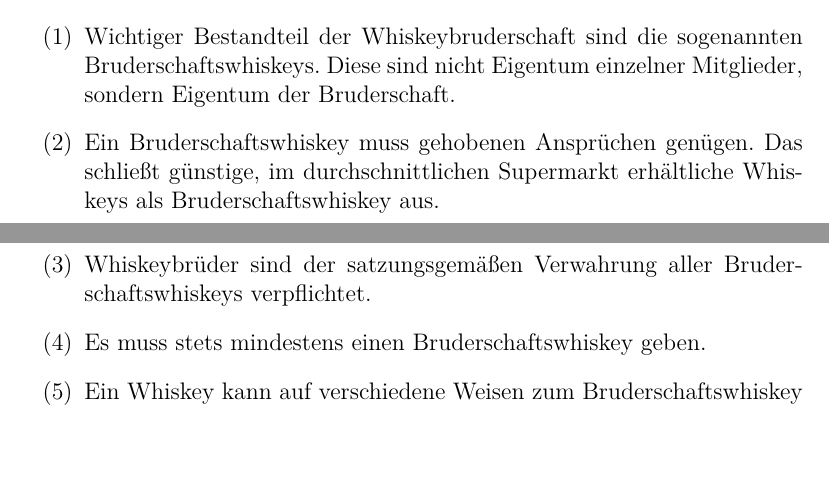
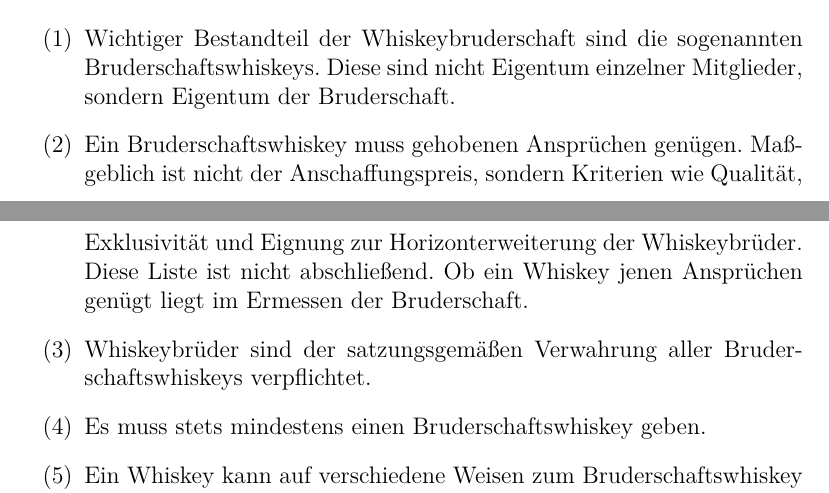
Before and after one commit to flipsi/whiskeybruderschaft-satzung, a LaTeX document (satzung_der_whiskeybruderschaft.tex): two parts of pages 3 and 4 of 6, joined at a grey line, cut so that both start at the same text, the shorter picture padded with empty space. Compiled offline with pdfLaTeX.

Commit message:
'Gehobene Ansprüche' besser erklären

```diff
--- a/satzung_der_whiskeybruderschaft.tex
+++ b/satzung_der_whiskeybruderschaft.tex
@@ -84,8 +84,10 @@ folgenden Grundsätze gegeben.
 \item Wichtiger Bestandteil der Whiskeybruderschaft sind die sogenannten Bruderschaftswhiskeys.
   Diese sind nicht Eigentum einzelner Mitglieder, sondern Eigentum der Bruderschaft.
 
-\item Ein Bruderschaftswhiskey muss gehobenen Ansprüchen genügen. Das schließt günstige, im
-  durchschnittlichen Supermarkt erhältliche Whiskeys als Bruderschaftswhiskey aus.
+\item Ein Bruderschaftswhiskey muss gehobenen Ansprüchen genügen. Maßgeblich ist nicht der
+  Anschaffungspreis, sondern Kriterien wie Qualität, Exklusivität und Eignung zur
+  Horizonterweiterung der Whiskeybrüder. Diese Liste ist nicht abschließend. Ob ein Whiskey jenen
+  Ansprüchen genügt liegt im Ermessen der Bruderschaft.
 
 \item Whiskeybrüder sind der satzungsgemäßen Verwahrung aller Bruderschaftswhiskeys verpflichtet.
 
```
